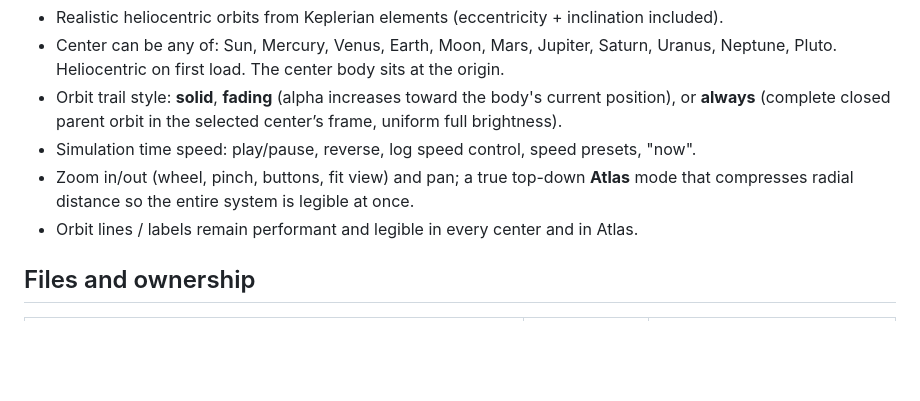
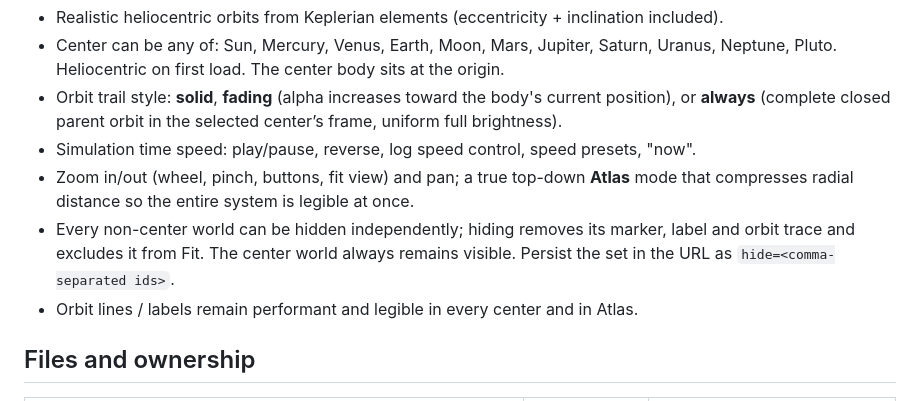
Before and after one commit to david-batranu/solar-atlas, a Markdown page: CONTRACT.md, the part around the change. Rendered like a GitHub page; blank space fills up the shorter version.

```diff
--- a/CONTRACT.md
+++ b/CONTRACT.md
@@ -12,6 +12,7 @@ Target: 60fps on a laptop, graceful on mobile. No external runtime assets or fon
 - Simulation time speed: play/pause, reverse, log speed control, speed presets, "now".
 - Zoom in/out (wheel, pinch, buttons, fit view) and pan; a true top-down **Atlas** mode that
   compresses radial distance so the entire system is legible at once.
+- Every non-center world can be hidden independently; hiding removes its marker, label and orbit trace and excludes it from Fit. The center world always remains visible. Persist the set in the URL as `hide=<comma-separated ids>`.
 - Orbit lines / labels remain performant and legible in every center and in Atlas.
 
 ## Files and ownership
```
Also changed, not shown: README.md (+12 -5 lines), docs/screenshots/visible-worlds-dialog.png (added), 7 other files.
